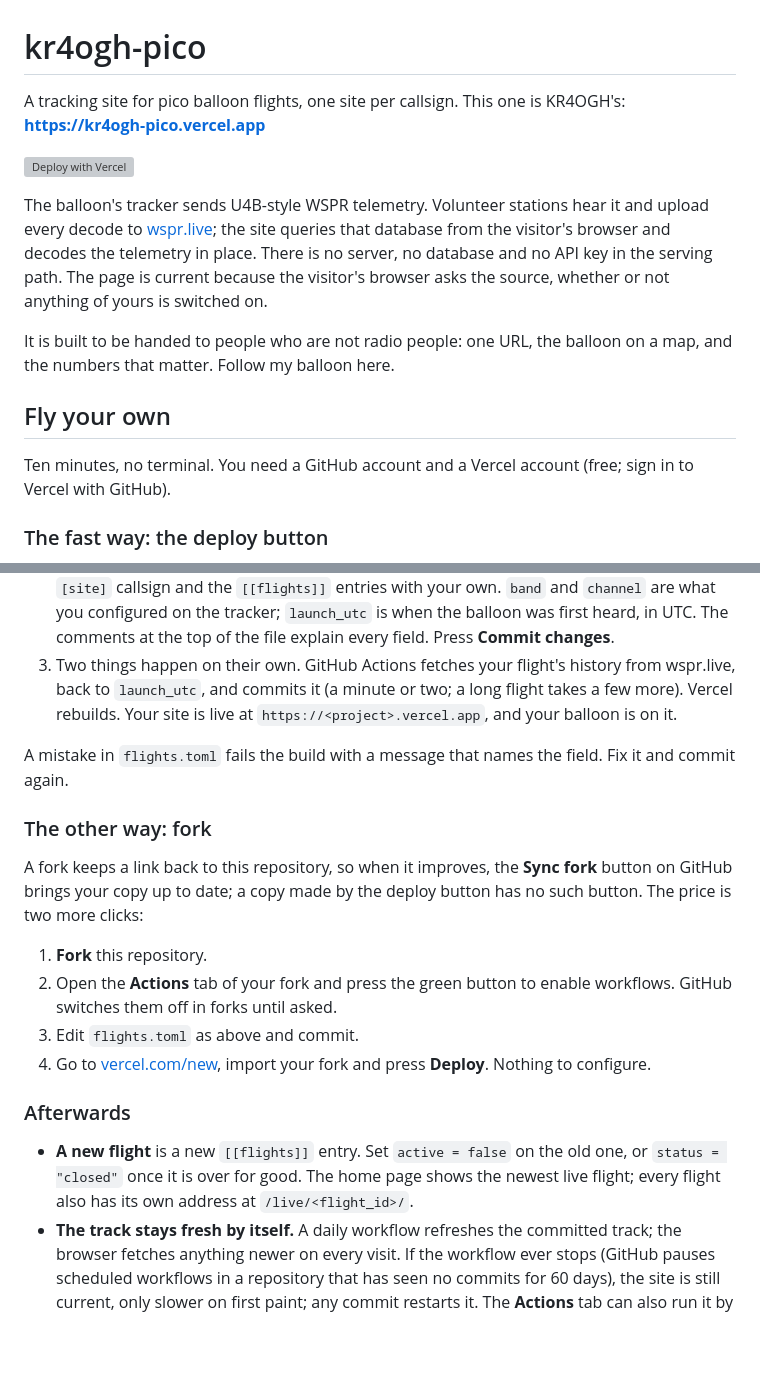
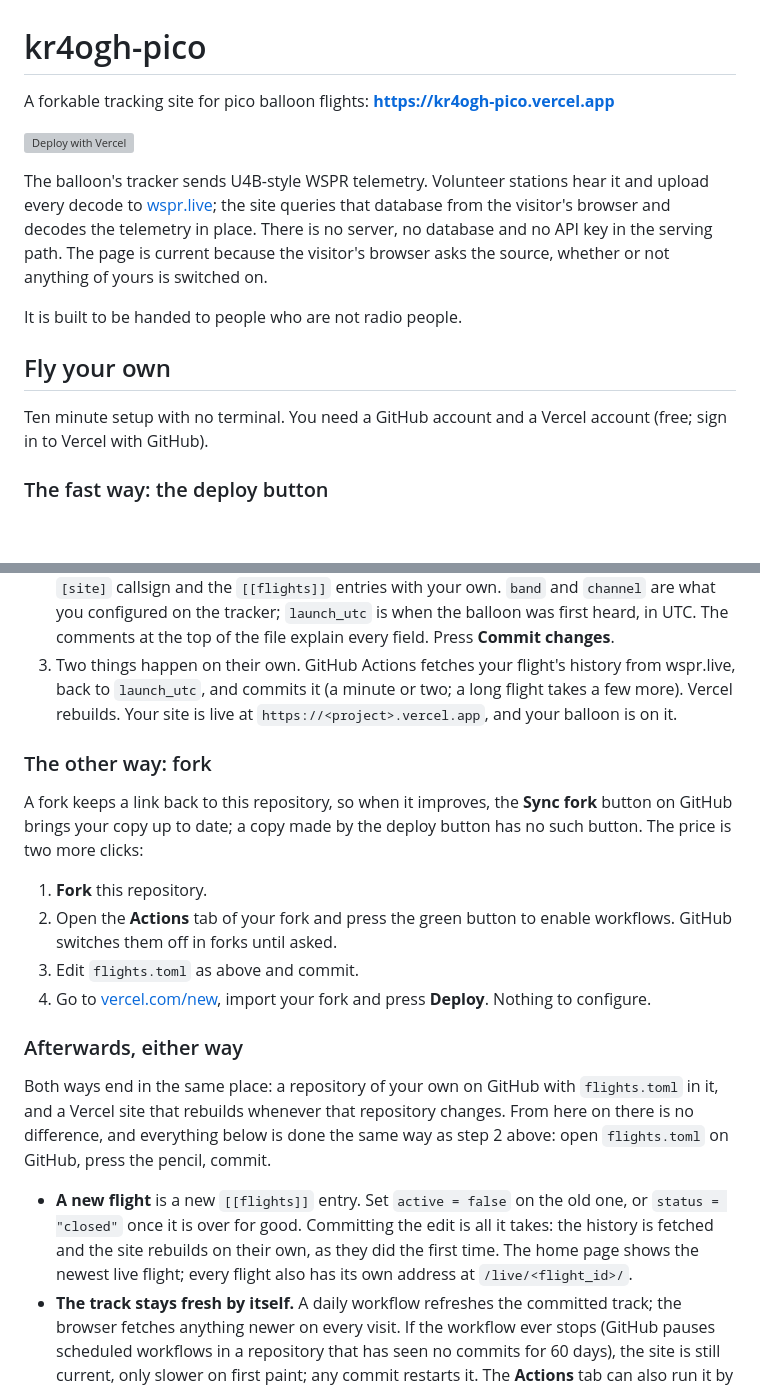
Before and after one commit to ryanmio/kr4ogh-pico, a Markdown page: README.md, 2 parts joined by grey strips. GitHub-like rendering; blank space fills up the shorter version; grey boxes are pictures that could not be loaded.

Commit message:
README: the Afterwards section applies to both ways in

```diff
--- a/README.md
+++ b/README.md
@@ -1,7 +1,6 @@
 # kr4ogh-pico
 
-A tracking site for pico balloon flights, one site per callsign. This one is
-KR4OGH's: **https://kr4ogh-pico.vercel.app**
+A forkable tracking site for pico balloon flights: **https://kr4ogh-pico.vercel.app**
 
 [![Deploy with Vercel](https://vercel.com/button)](https://vercel.com/new/clone?repository-url=https%3A%2F%2Fgithub.com%2Fryanmio%2Fkr4ogh-pico&project-name=my-pico-balloon&repository-name=my-pico-balloon)
 
@@ -12,12 +11,11 @@ telemetry in place. There is no server, no database and no API key in the
 serving path. The page is current because the visitor's browser asks the
 source, whether or not anything of yours is switched on.
 
-It is built to be handed to people who are not radio people: one URL, the
-balloon on a map, and the numbers that matter. Follow my balloon here.
+It is built to be handed to people who are not radio people.
 
 ## Fly your own
 
-Ten minutes, no terminal. You need a GitHub account and a Vercel account
+Ten minute setup with no terminal. You need a GitHub account and a Vercel account
 (free; sign in to Vercel with GitHub).
 
 ### The fast way: the deploy button
@@ -35,9 +33,6 @@ Ten minutes, no terminal. You need a GitHub account and a Vercel account
    two; a long flight takes a few more). Vercel rebuilds. Your site is live
    at `https://<project>.vercel.app`, and your balloon is on it.
 
-A mistake in `flights.toml` fails the build with a message that names the
-field. Fix it and commit again.
-
 ### The other way: fork
 
 A fork keeps a link back to this repository, so when it improves, the
@@ -51,12 +46,19 @@ the deploy button has no such button. The price is two more clicks:
 4. Go to [vercel.com/new](https://vercel.com/new), import your fork and
    press **Deploy**. Nothing to configure.
 
-### Afterwards
+### Afterwards, either way
+
+Both ways end in the same place: a repository of your own on GitHub with
+`flights.toml` in it, and a Vercel site that rebuilds whenever that
+repository changes. From here on there is no difference, and everything
+below is done the same way as step 2 above: open `flights.toml` on GitHub,
+press the pencil, commit.
 
 - **A new flight** is a new `[[flights]]` entry. Set `active = false` on the
-  old one, or `status = "closed"` once it is over for good. The home page
-  shows the newest live flight; every flight also has its own address at
-  `/live/<flight_id>/`.
+  old one, or `status = "closed"` once it is over for good. Committing the
+  edit is all it takes: the history is fetched and the site rebuilds on
+  their own, as they did the first time. The home page shows the newest live
+  flight; every flight also has its own address at `/live/<flight_id>/`.
 - **The track stays fresh by itself.** A daily workflow refreshes the
   committed track; the browser fetches anything newer on every visit. If
   the workflow ever stops (GitHub pauses scheduled workflows in a repository
```
